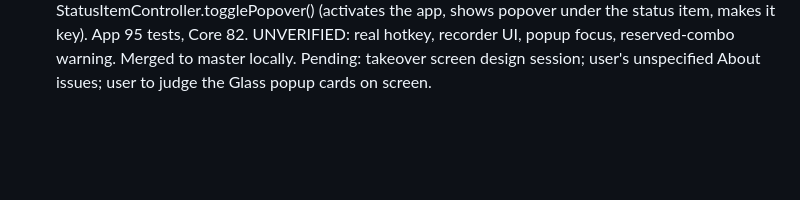
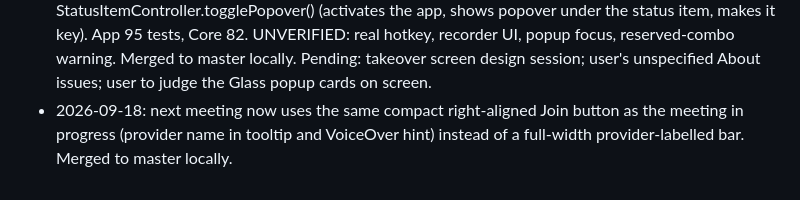
Before and after one commit to darkarena1/timetug, a Markdown page: docs/PROGRESS.md, the part around the change. GitHub-like rendering; blank space fills up the shorter version.

Commit message:
docs: log compact Join for next meeting
Co-Authored-By: Claude Sonnet 5 <noreply@anthropic.com>

```diff
--- a/docs/PROGRESS.md
+++ b/docs/PROGRESS.md
@@ -53,3 +53,4 @@ Branch: `feature/core-app`. To resume: read this file and `git log`, then contin
 - 2026-09-18: popup redesign (96f773d CalendarInfo.colorHex from EventKit; 8107d82 popup): 360pt content-sized popup (max 520, list scrolls under a fixed header), header with puppy + weekday + N meetings left + gear, solid event cards with real calendar color bars, Now pill + progress on the current meeting, next meeting hero card with orange countdown chip and provider-labelled Join button (closes popup), empty states with puppy, quiet footer showing lead time; native translucent popover background (PopupStyle.usesSolidBackground = false is a one-line switch to a solid brand surface: user wants to compare). Verified only by off-screen renders (light/dark). UNVERIFIED: real NSPopover material, live resizing, Join opening the link and closing the popup, VoiceOver. Core 82 tests, app 83. Merged to master locally. Next: takeover screen design session.
 - 2026-09-18: popup cards restyle (7c094b8): PopupCardStyle glass (Liquid Glass via glassEffect/GlassEffectContainer on macOS 26+, default there) / frosted (ultraThinMaterial) / solid; live picker Settings > General > Appearance > Popup cards; Reduce Transparency and Increase Contrast fall back to solid; 20pt continuous corners, 8pt rhythm, no glass-on-glass (Join stays a solid blue capsule). Glass style UNVERIFIED visually (cannot render off-screen); user is judging by eye. App 93 tests, Core 82. Merged to master locally. Next: user-definable global hotkey to toggle the popup (KeyboardShortcuts package, no default shortcut).
 - 2026-09-18: global shortcut (cd7a99a): KeyboardShortcuts 2.4.0 (exact pin in project.yml; ADR 0005); Settings > General > Shortcut recorder (no default); KeyboardShortcuts.onKeyUp(.togglePopup) calls StatusItemController.togglePopover() (activates the app, shows popover under the status item, makes it key). App 95 tests, Core 82. UNVERIFIED: real hotkey, recorder UI, popup focus, reserved-combo warning. Merged to master locally. Pending: takeover screen design session; user's unspecified About issues; user to judge the Glass popup cards on screen.
+- 2026-09-18: next meeting now uses the same compact right-aligned Join button as the meeting in progress (provider name in tooltip and VoiceOver hint) instead of a full-width provider-labelled bar. Merged to master locally.
```
